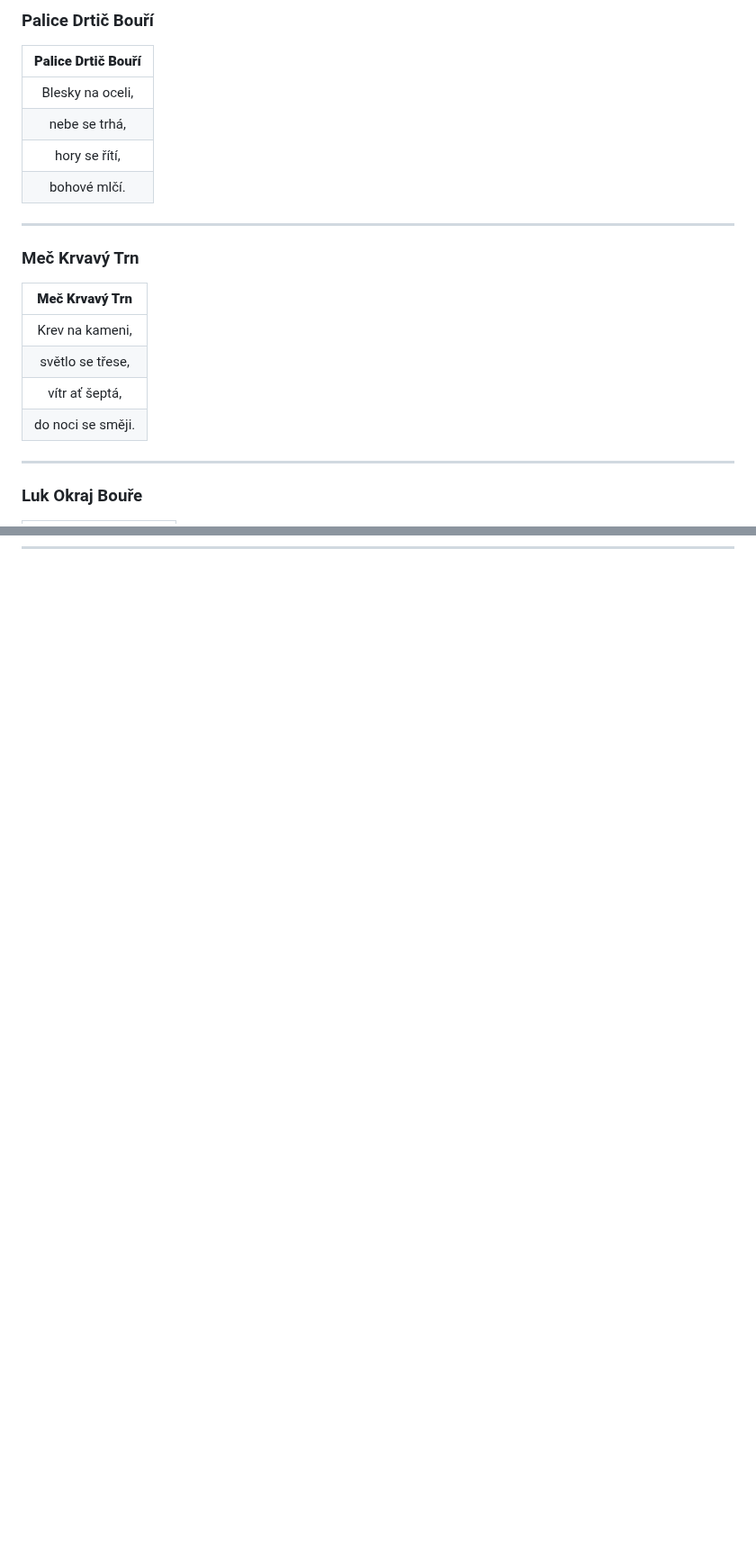
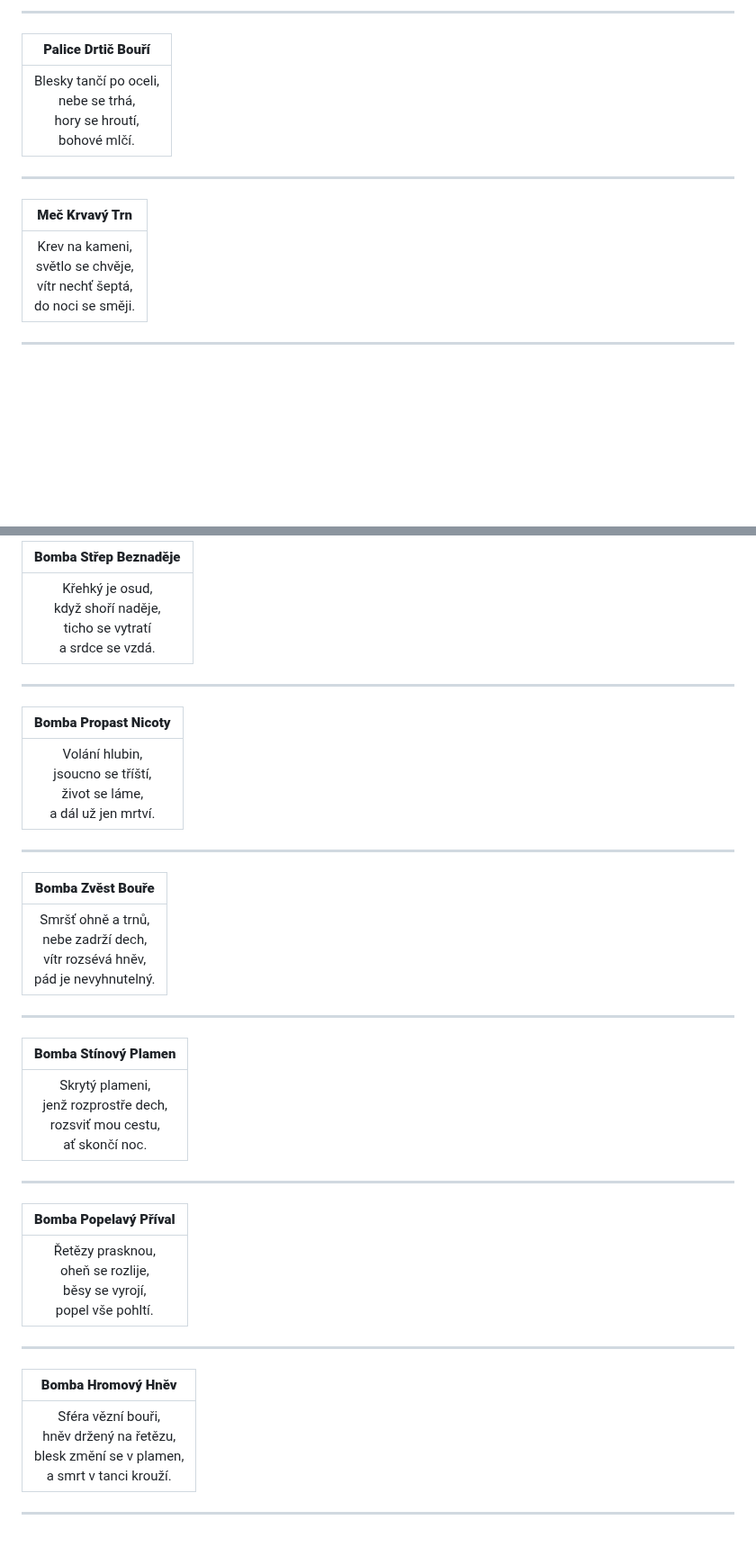
Before and after one commit to gdarai/ZD_texts, a Markdown page: basnicky_zbrane.md, 2 parts joined by grey strips. Shown at 90% size. Rendered like a GitHub page; blank space fills up the shorter version.

```diff
--- a/basnicky_zbrane.md
+++ b/basnicky_zbrane.md
@@ -1,24 +1,24 @@
-### Palice Drtič Bouří
+---
 
-|       **Palice Drtič Bouří**       |
-|:----------------------------------:|
-|   Blesky na oceli,                |
-|   nebe se trhá,                   |
-|   hory se řítí,                   |
-|   bohové mlčí.                    |
+<p align="center">
+
+| **Palice Drtič Bouří** |
+|:--:|
+| Blesky tančí po oceli,<br>nebe se trhá,<br>hory se hroutí,<br>bohové mlčí. |
+
+</p>
 
 ---
 
-### Meč Krvavý Trn
+<p align="center">
 
-|       **Meč Krvavý Trn**          |
-|:----------------------------------:|
-|   Krev na kameni,                 |
-|   světlo se třese,                |
-|   vítr ať šeptá,                  |
-|   do noci se směji.               |
+| **Meč Krvavý Trn** |
+|:--:|
+| Krev na kameni,<br>světlo se chvěje,<br>vítr nechť šeptá,<br>do noci se směji. |
+
+</p>
 
 ---
 
-### Luk Okraj Bouře
+<p align="center">
 
@@ -153,0 +203,59 @@
+<p align="center">
+
+| **Bomba Střep Beznaděje** |
+|:--:|
+| Křehký je osud,<br>když shoří naděje,<br>ticho se vytratí<br>a srdce se vzdá. |
+
+</p>
+
+---
+
+<p align="center">
+
+| **Bomba Propast Nicoty** |
+|:--:|
+| Volání hlubin,<br>jsoucno se tříští,<br>život se láme,<br>a dál už jen mrtví. |
+
+</p>
+
+---
+
+<p align="center">
+
+| **Bomba Zvěst Bouře** |
+|:--:|
+| Smršť ohně a trnů,<br>nebe zadrží dech,<br>vítr rozsévá hněv,<br>pád je nevyhnutelný. |
+
+</p>
+
+---
+
+<p align="center">
+
+| **Bomba Stínový Plamen** |
+|:--:|
+| Skrytý plameni,<br>jenž rozprostře dech,<br>rozsviť mou cestu,<br>ať skončí noc. |
+
+</p>
+
+---
+
+<p align="center">
+
+| **Bomba Popelavý Příval** |
+|:--:|
+| Řetězy prasknou,<br>oheň se rozlije,<br>běsy se vyrojí,<br>popel vše pohltí. |
+
+</p>
+
+---
+
+<p align="center">
+
+| **Bomba Hromový Hněv** |
+|:--:|
+| Sféra vězní bouři,<br>hněv držený na řetězu,<br>blesk změní se v plamen,<br>a smrt v tanci krouží. |
+
+</p>
+
+---
```
Also changed, not shown: other parts of basnicky_zbrane.md (+132 -83 lines).
